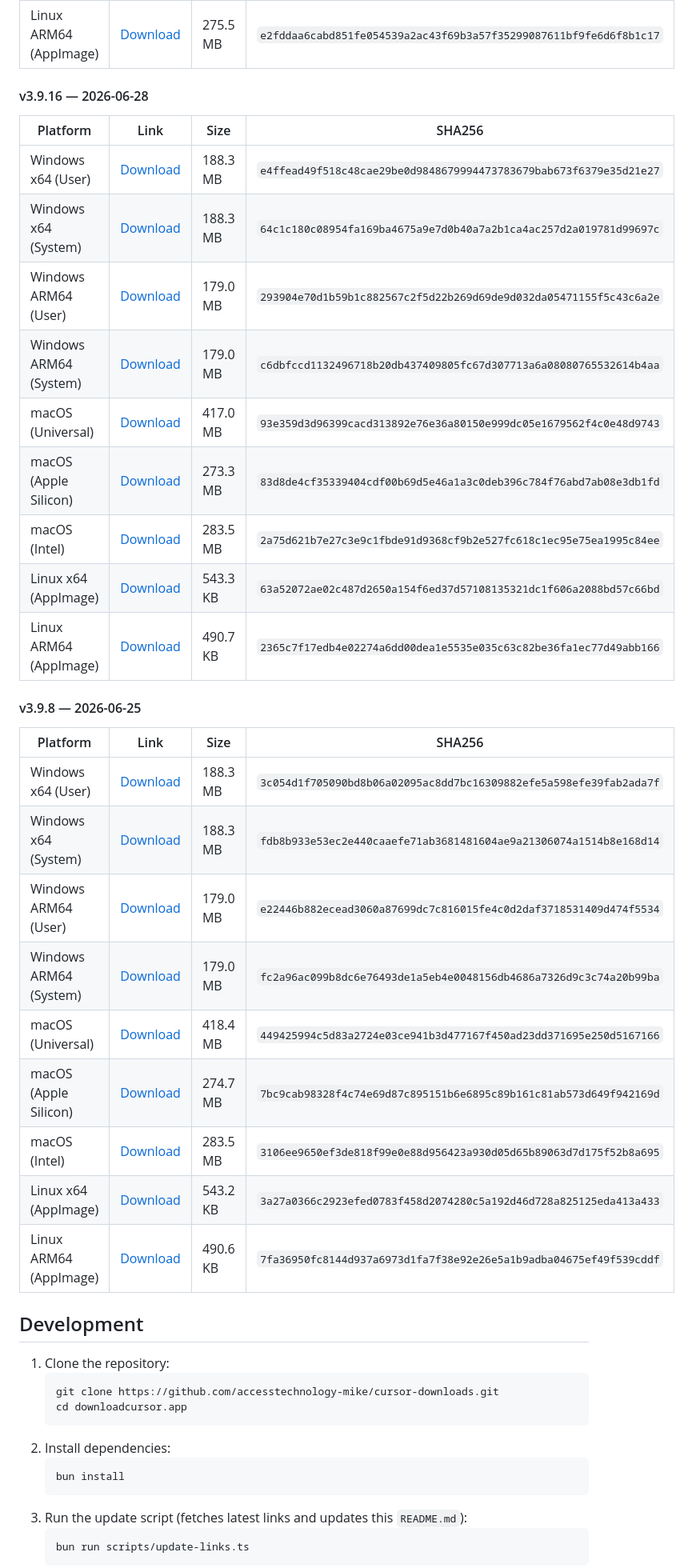
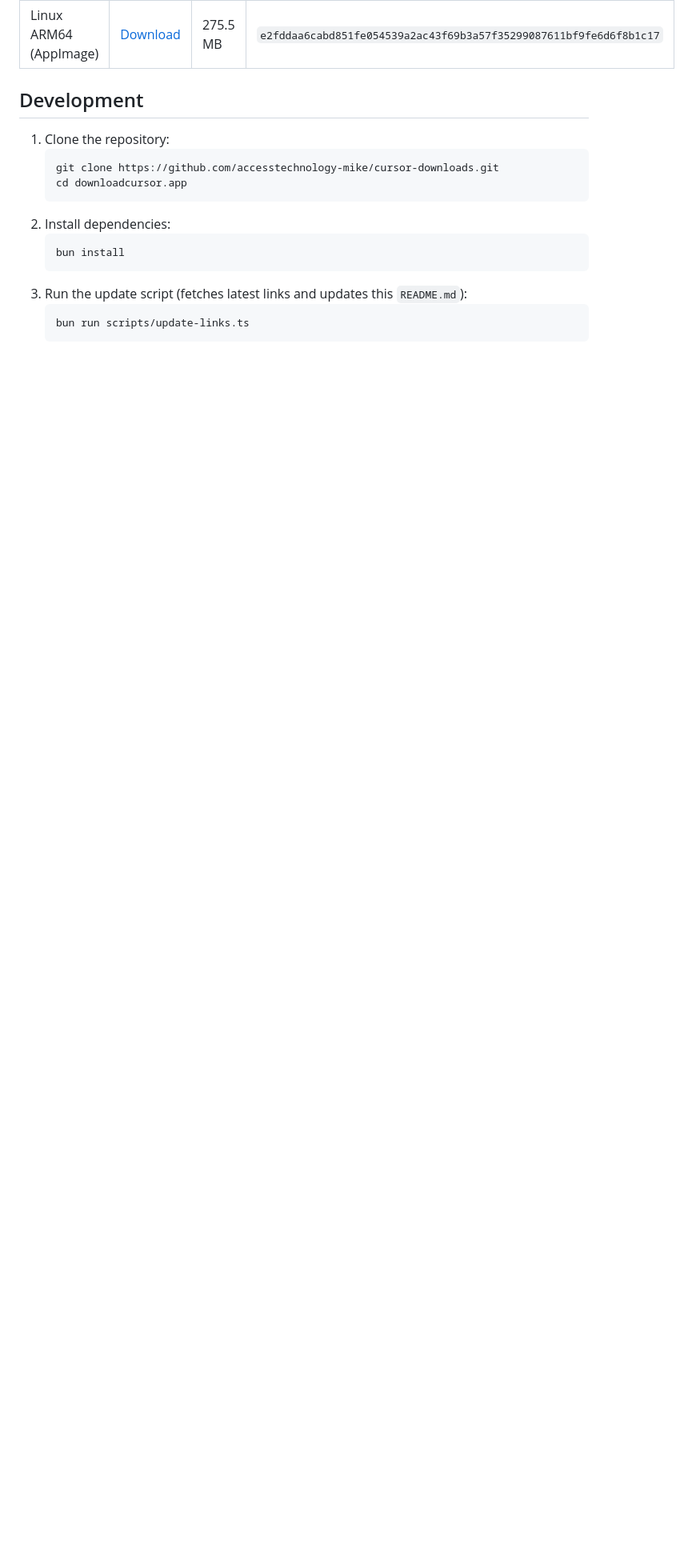
Before and after one commit to accesstechnology-mike/cursor-downloads, a Markdown page: README.md, the part around the change. Shown at 80% size. Rendered like a GitHub page; blank space fills up the shorter version.

Commit message:
Update Cursor download links and version history

```diff
--- a/README.md
+++ b/README.md
@@ -158,34 +158,6 @@ A simple, automatically updated site providing the latest download links for the
 | Linux x64 (AppImage)   | [Download](https://downloads.cursor.com/production/5531057311c3a208e3c8c7ed0fdeffe1c48da135/linux/x64/Cursor-3.10.10-x86_64.AppImage)                 | 304.9 MB | `2eada3d3a0f716e119de77c175fed3219db49ce0263da5fb0720f4325ab67ce3` |
 | Linux ARM64 (AppImage) | [Download](https://downloads.cursor.com/production/5531057311c3a208e3c8c7ed0fdeffe1c48da135/linux/arm64/Cursor-3.10.10-aarch64.AppImage)              | 275.5 MB | `e2fddaa6cabd851fe054539a2ac43f69b3a57f35299087611bf9fe6d6f8b1c17` |
 
-#### v3.9.16 — 2026-06-28
-
-| Platform               | Link                                                                                                                                                 | Size     | SHA256                                                             |
-| ---------------------- | ---------------------------------------------------------------------------------------------------------------------------------------------------- | -------- | ------------------------------------------------------------------ |
-| Windows x64 (User)     | [Download](https://downloads.cursor.com/production/042b3c1a4c53f2c3808067f519fbfc67b72cad8b/win32/x64/user-setup/CursorUserSetup-x64-3.9.16.exe)     | 188.3 MB | `e4ffead49f518c48cae29be0d9848679994473783679bab673f6379e35d21e27` |
-| Windows x64 (System)   | [Download](https://downloads.cursor.com/production/042b3c1a4c53f2c3808067f519fbfc67b72cad8b/win32/x64/system-setup/CursorSetup-x64-3.9.16.exe)       | 188.3 MB | `64c1c180c08954fa169ba4675a9e7d0b40a7a2b1ca4ac257d2a019781d99697c` |
-| Windows ARM64 (User)   | [Download](https://downloads.cursor.com/production/042b3c1a4c53f2c3808067f519fbfc67b72cad8b/win32/arm64/user-setup/CursorUserSetup-arm64-3.9.16.exe) | 179.0 MB | `293904e70d1b59b1c882567c2f5d22b269d69de9d032da05471155f5c43c6a2e` |
-| Windows ARM64 (System) | [Download](https://downloads.cursor.com/production/042b3c1a4c53f2c3808067f519fbfc67b72cad8b/win32/arm64/system-setup/CursorSetup-arm64-3.9.16.exe)   | 179.0 MB | `c6dbfccd1132496718b20db437409805fc67d307713a6a08080765532614b4aa` |
-| macOS (Universal)      | [Download](https://downloads.cursor.com/production/042b3c1a4c53f2c3808067f519fbfc67b72cad8b/darwin/universal/Cursor-darwin-universal.zip)            | 417.0 MB | `93e359d3d96399cacd313892e76e36a80150e999dc05e1679562f4c0e48d9743` |
-| macOS (Apple Silicon)  | [Download](https://downloads.cursor.com/production/042b3c1a4c53f2c3808067f519fbfc67b72cad8b/darwin/arm64/Cursor-darwin-arm64.zip)                    | 273.3 MB | `83d8de4cf35339404cdf00b69d5e46a1a3c0deb396c784f76abd7ab08e3db1fd` |
-| macOS (Intel)          | [Download](https://downloads.cursor.com/production/042b3c1a4c53f2c3808067f519fbfc67b72cad8b/darwin/x64/Cursor-darwin-x64.zip)                        | 283.5 MB | `2a75d621b7e27c3e9c1fbde91d9368cf9b2e527fc618c1ec95e75ea1995c84ee` |
-| Linux x64 (AppImage)   | [Download](https://downloads.cursor.com/production/042b3c1a4c53f2c3808067f519fbfc67b72cad8b/linux/x64/Cursor-3.9.16-x86_64.AppImage.zsync)           | 543.3 KB | `63a52072ae02c487d2650a154f6ed37d57108135321dc1f606a2088bd57c66bd` |
-| Linux ARM64 (AppImage) | [Download](https://downloads.cursor.com/production/042b3c1a4c53f2c3808067f519fbfc67b72cad8b/linux/arm64/Cursor-3.9.16-aarch64.AppImage.zsync)        | 490.7 KB | `2365c7f17edb4e02274a6dd00dea1e5535e035c63c82be36fa1ec77d49abb166` |
-
-#### v3.9.8 — 2026-06-25
-
-| Platform               | Link                                                                                                                                                | Size     | SHA256                                                             |
-| ---------------------- | --------------------------------------------------------------------------------------------------------------------------------------------------- | -------- | ------------------------------------------------------------------ |
-| Windows x64 (User)     | [Download](https://downloads.cursor.com/production/4aa8ff1b7877ed7bd01bcba308698f71a6735380/win32/x64/user-setup/CursorUserSetup-x64-3.9.8.exe)     | 188.3 MB | `3c054d1f705090bd8b06a02095ac8dd7bc16309882efe5a598efe39fab2ada7f` |
-| Windows x64 (System)   | [Download](https://downloads.cursor.com/production/4aa8ff1b7877ed7bd01bcba308698f71a6735380/win32/x64/system-setup/CursorSetup-x64-3.9.8.exe)       | 188.3 MB | `fdb8b933e53ec2e440caaefe71ab3681481604ae9a21306074a1514b8e168d14` |
-| Windows ARM64 (User)   | [Download](https://downloads.cursor.com/production/4aa8ff1b7877ed7bd01bcba308698f71a6735380/win32/arm64/user-setup/CursorUserSetup-arm64-3.9.8.exe) | 179.0 MB | `e22446b882ecead3060a87699dc7c816015fe4c0d2daf3718531409d474f5534` |
-| Windows ARM64 (System) | [Download](https://downloads.cursor.com/production/4aa8ff1b7877ed7bd01bcba308698f71a6735380/win32/arm64/system-setup/CursorSetup-arm64-3.9.8.exe)   | 179.0 MB | `fc2a96ac099b8dc6e76493de1a5eb4e0048156db4686a7326d9c3c74a20b99ba` |
-| macOS (Universal)      | [Download](https://downloads.cursor.com/production/4aa8ff1b7877ed7bd01bcba308698f71a6735380/darwin/universal/Cursor-darwin-universal.zip)           | 418.4 MB | `449425994c5d83a2724e03ce941b3d477167f450ad23dd371695e250d5167166` |
-| macOS (Apple Silicon)  | [Download](https://downloads.cursor.com/production/4aa8ff1b7877ed7bd01bcba308698f71a6735380/darwin/arm64/Cursor-darwin-arm64.zip)                   | 274.7 MB | `7bc9cab98328f4c74e69d87c895151b6e6895c89b161c81ab573d649f942169d` |
-| macOS (Intel)          | [Download](https://downloads.cursor.com/production/4aa8ff1b7877ed7bd01bcba308698f71a6735380/darwin/x64/Cursor-darwin-x64.zip)                       | 283.5 MB | `3106ee9650ef3de818f99e0e88d956423a930d05d65b89063d7d175f52b8a695` |
-| Linux x64 (AppImage)   | [Download](https://downloads.cursor.com/production/4aa8ff1b7877ed7bd01bcba308698f71a6735380/linux/x64/Cursor-3.9.8-x86_64.AppImage.zsync)           | 543.2 KB | `3a27a0366c2923efed0783f458d2074280c5a192d46d728a825125eda413a433` |
-| Linux ARM64 (AppImage) | [Download](https://downloads.cursor.com/production/4aa8ff1b7877ed7bd01bcba308698f71a6735380/linux/arm64/Cursor-3.9.8-aarch64.AppImage.zsync)        | 490.6 KB | `7fa36950fc8144d937a6973d1fa7f38e92e26e5a1b9adba04675ef49f539cddf` |
-
 </div>
 
 </details>
```
